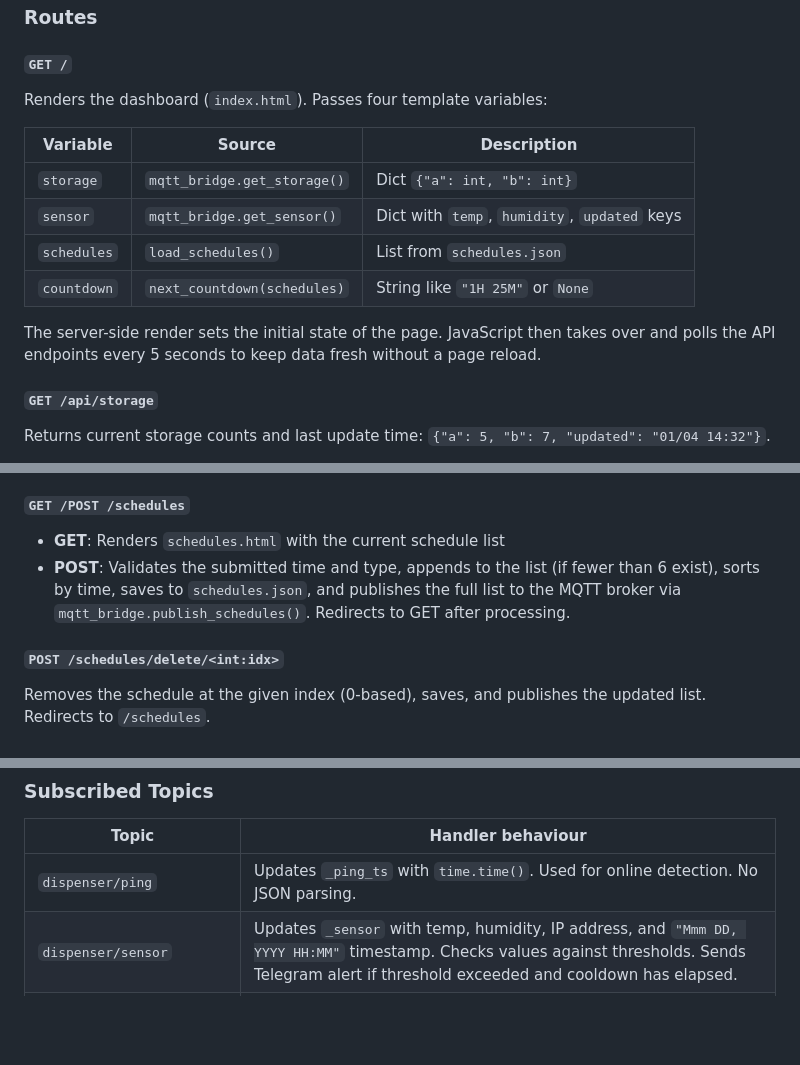
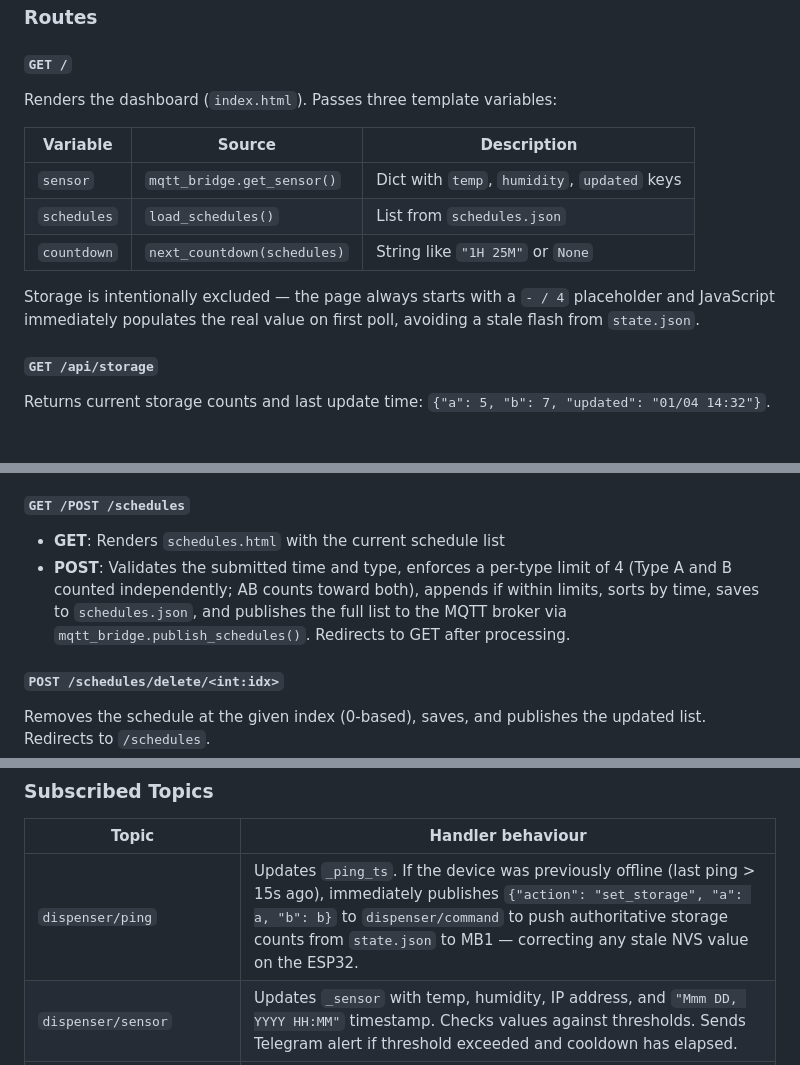
Before and after one commit to billyau615/GE1354_Design_Project, a Markdown page: docs/backend.md, 3 parts joined by grey strips. Rendered like a GitHub page; blank space fills up the shorter version.

```diff
--- a/docs/backend.md
+++ b/docs/backend.md
@@ -55,16 +55,15 @@ When run directly (`__main__`), it reads up to three CLI arguments (broker host,
 
 #### `GET /`
 
-Renders the dashboard (`index.html`). Passes four template variables:
+Renders the dashboard (`index.html`). Passes three template variables:
 
 | Variable | Source | Description |
 |---|---|---|
-| `storage` | `mqtt_bridge.get_storage()` | Dict `{"a": int, "b": int}` |
 | `sensor` | `mqtt_bridge.get_sensor()` | Dict with `temp`, `humidity`, `updated` keys |
 | `schedules` | `load_schedules()` | List from `schedules.json` |
 | `countdown` | `next_countdown(schedules)` | String like `"1H 25M"` or `None` |
 
-The server-side render sets the initial state of the page. JavaScript then takes over and polls the API endpoints every 5 seconds to keep data fresh without a page reload.
+Storage is intentionally excluded — the page always starts with a `- / 4` placeholder and JavaScript immediately populates the real value on first poll, avoiding a stale flash from `state.json`.
 
 #### `GET /api/storage`
 
@@ -93,7 +92,7 @@ Computed server-side using `next_countdown()` with the current system time. Poll
 #### `GET /POST /schedules`
 
 - **GET**: Renders `schedules.html` with the current schedule list
-- **POST**: Validates the submitted time and type, appends to the list (if fewer than 6 exist), sorts by time, saves to `schedules.json`, and publishes the full list to the MQTT broker via `mqtt_bridge.publish_schedules()`. Redirects to GET after processing.
+- **POST**: Validates the submitted time and type, enforces a per-type limit of 4 (Type A and B counted independently; AB counts toward both), appends if within limits, sorts by time, saves to `schedules.json`, and publishes the full list to the MQTT broker via `mqtt_bridge.publish_schedules()`. Redirects to GET after processing.
 
 #### `POST /schedules/delete/<int:idx>`
 
@@ -150,7 +149,7 @@ These are accessed by Flask routes via `get_sensor()`, `get_storage()`, and `get
 
 | Topic | Handler behaviour |
 |---|---|
-| `dispenser/ping` | Updates `_ping_ts` with `time.time()`. Used for online detection. No JSON parsing. |
+| `dispenser/ping` | Updates `_ping_ts`. If the device was previously offline (last ping > 15s ago), immediately publishes `{"action": "set_storage", "a": a, "b": b}` to `dispenser/command` to push authoritative storage counts from `state.json` to MB1 — correcting any stale NVS value on the ESP32. |
 | `dispenser/sensor` | Updates `_sensor` with temp, humidity, IP address, and `"Mmm DD, YYYY HH:MM"` timestamp. Checks values against thresholds. Sends Telegram alert if threshold exceeded and cooldown has elapsed. |
 | `dispenser/storage` | Updates `_storage["a"]` and `_storage["b"]`. Writes to `state.json`. Sends Telegram alert if `empty_a` or `empty_b` flag is present. |
 | `dispenser/dispense_done` | Prints to console (no further action currently). |
```
Also changed, not shown: other parts of docs/backend.md (+1 -1 lines), docs/mb1.md (+12 -9 lines), docs/mb2.md (+1 -1 lines).
